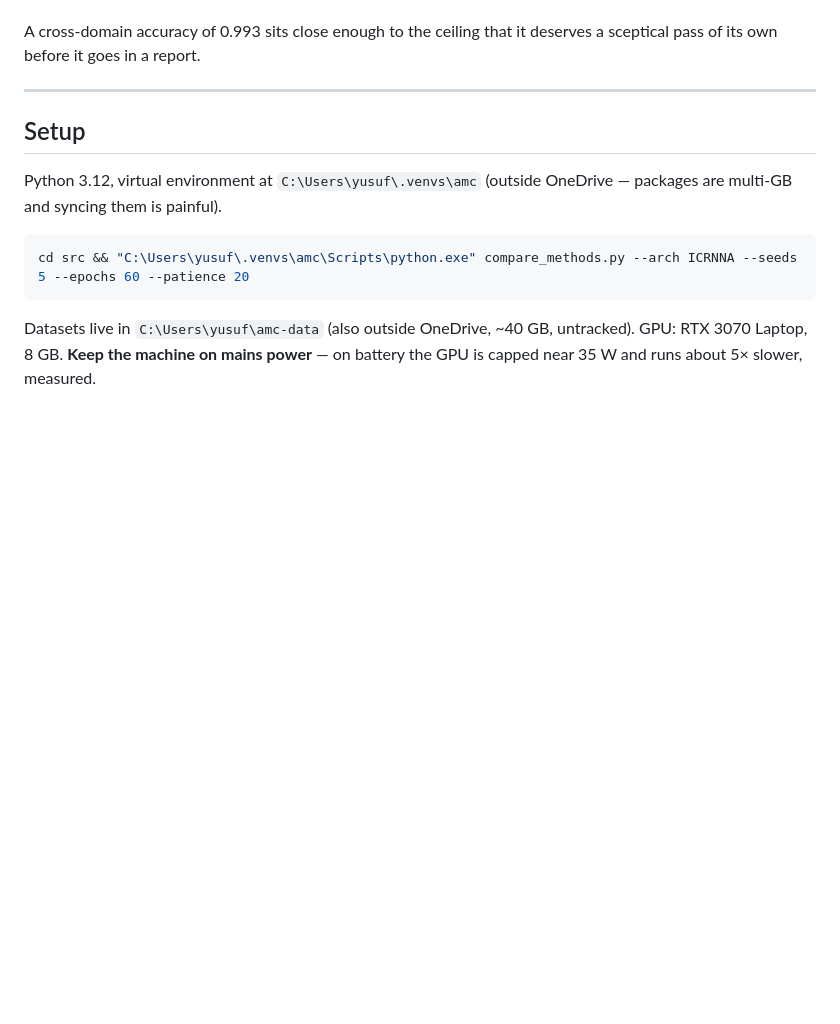
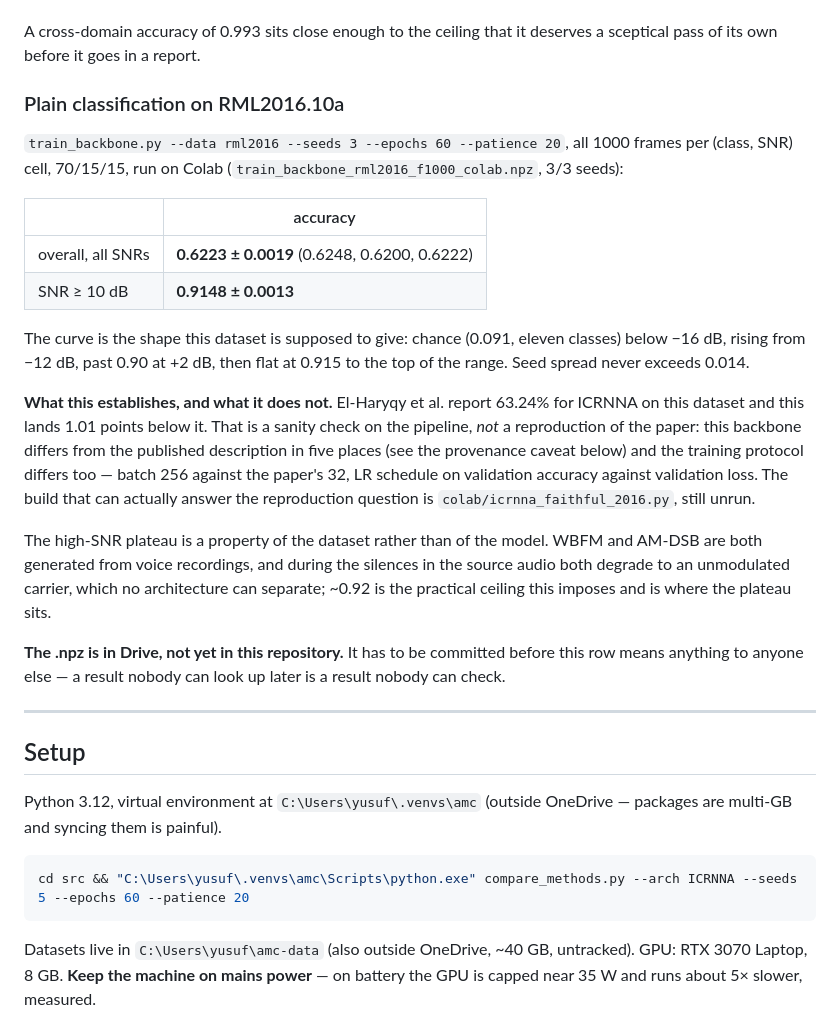
Before and after one commit to YusufBilo78/amc, a Markdown page: README.md, the part around the change. Rendered like a GitHub page; blank space fills up the shorter version.

Commit message:
Record the first classification result on the current backbone
ICRNNA on RML2016.10a, three seeds, all 1000 frames per (class, SNR) cell,
70/15/15 with early stopping on validation only: 0.6223 +- 0.0019 overall,
0.9148 +- 0.0013 at SNR >= 10 dB. About 13 minutes for three seeds on a
Colab GPU.

The curve behaves: chance at 0.091 below -16 dB, rising from -12, past 0.90
at +2 dB, flat at 0.915 across the rest of the range, seed spread never
above 0.014.

Stated in the README as a pipeline sanity check rather than a
reproduction, because that is what it is. It lands 1.01 points under
El-Haryqy et al.'s 63.24%, but this backbone differs from the paper in
five places and the protocol differs too -- batch 256 against 32, LR
schedule on validation accuracy against validation loss. Only
colab/icrnna_faithful_2016.py can answer the reproduction question, and it
is still unrun.

Also noted why the high-SNR plateau is where it is: WBFM and AM-DSB are
both generated from voice recordings and collapse to an unmodulated
carrier during the silences in the source audio, so ~0.92 is a ceiling the
dataset imposes rather than one the architecture failed to clear.

The .npz itself is in Drive and is not committed here yet. Said so in both
files instead of letting the table imply otherwise.

Numbers read directly from the run's .npz. The confusion matrix in that
file is not reported: I could not transfer it here in a form that passed
its own check (every row must sum to 750), so it is left out rather than
guessed at.

Co-Authored-By: Claude Opus 5 <noreply@anthropic.com>
Claude-Session: https://claude.ai/code/session_01UiTC1BeuJK5BZLbarMcqjw

```diff
--- a/README.md
+++ b/README.md
@@ -50,6 +50,40 @@ Three readings:
 
 A cross-domain accuracy of 0.993 sits close enough to the ceiling that it
 deserves a sceptical pass of its own before it goes in a report.
+
+### Plain classification on RML2016.10a
+
+`train_backbone.py --data rml2016 --seeds 3 --epochs 60 --patience 20`, all
+1000 frames per (class, SNR) cell, 70/15/15, run on Colab
+(`train_backbone_rml2016_f1000_colab.npz`, 3/3 seeds):
+
+| | accuracy |
+|---|---|
+| overall, all SNRs | **0.6223 ± 0.0019** (0.6248, 0.6200, 0.6222) |
+| SNR ≥ 10 dB | **0.9148 ± 0.0013** |
+
+The curve is the shape this dataset is supposed to give: chance (0.091, eleven
+classes) below −16 dB, rising from −12 dB, past 0.90 at +2 dB, then flat at
+0.915 to the top of the range. Seed spread never exceeds 0.014.
+
+**What this establishes, and what it does not.** El-Haryqy et al. report 63.24%
+for ICRNNA on this dataset and this lands 1.01 points below it. That is a
+sanity check on the pipeline, *not* a reproduction of the paper: this backbone
+differs from the published description in five places (see the provenance
+caveat below) and the training protocol differs too — batch 256 against the
+paper's 32, LR schedule on validation accuracy against validation loss. The
+build that can actually answer the reproduction question is
+`colab/icrnna_faithful_2016.py`, still unrun.
+
+The high-SNR plateau is a property of the dataset rather than of the model.
+WBFM and AM-DSB are both generated from voice recordings, and during the
+silences in the source audio both degrade to an unmodulated carrier, which no
+architecture can separate; ~0.92 is the practical ceiling this imposes and is
+where the plateau sits.
+
+**The .npz is in Drive, not yet in this repository.** It has to be committed
+before this row means anything to anyone else — a result nobody can look up
+later is a result nobody can check.
 
 ---
 
```
Also changed, not shown: CLAUDE.md (+3 -2 lines).
